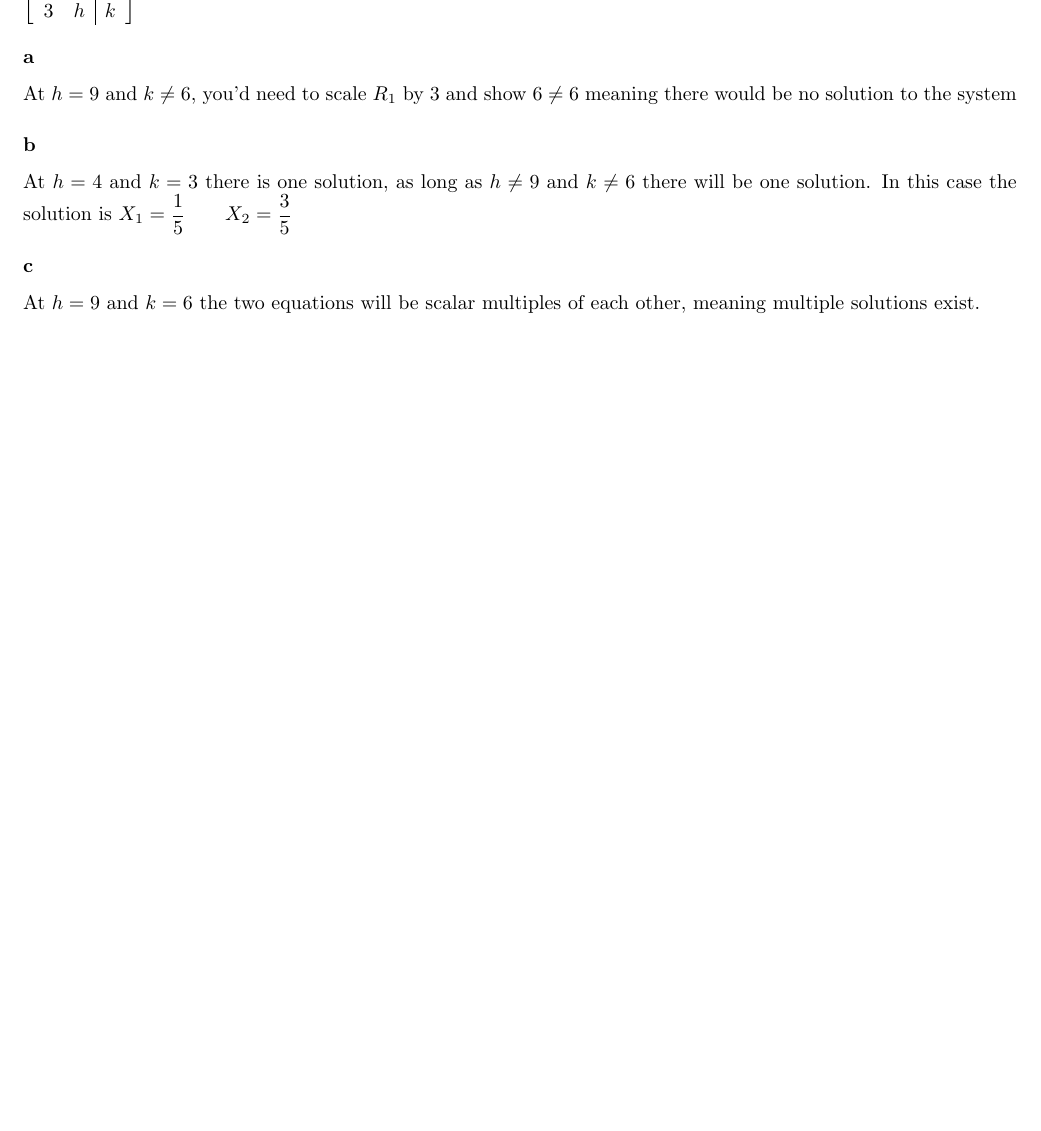
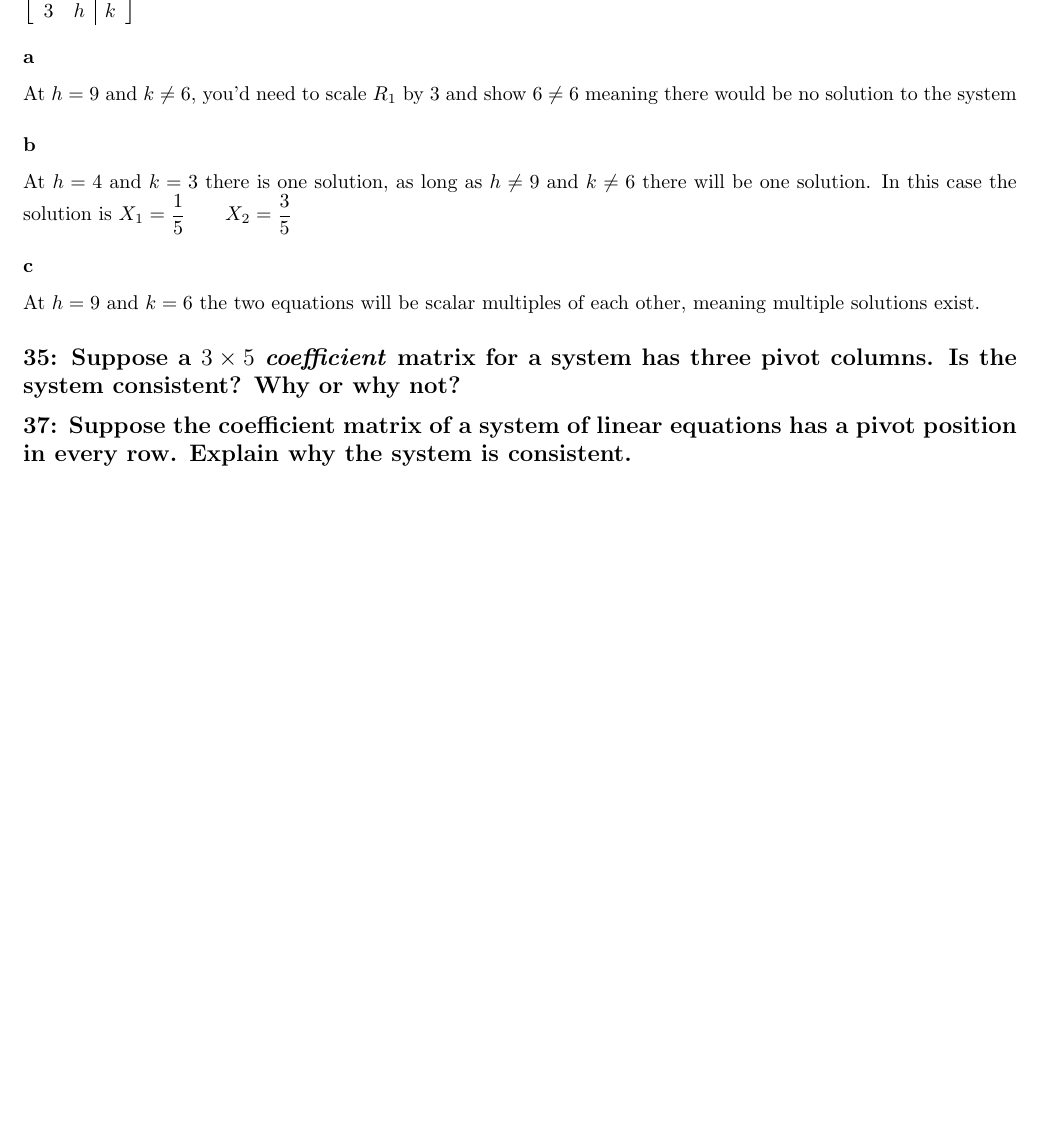
Before and after one commit to tpate0562/Math-5-Homework, a LaTeX problem sheet (MATH 5 Homework 1.2/RH 1.2.tex): part of page 2 of 2, cut so that both start at the same text, the shorter picture padded with empty space. Compiled offline with pdfLaTeX.

Commit message:
Last commit for the night

```diff
--- a/MATH 5 Homework 1.2/RH 1.2.tex
+++ b/MATH 5 Homework 1.2/RH 1.2.tex
@@ -114,8 +114,8 @@ At $h=9$ and $k\neq 6$, you'd need to scale $R_1$ by 3 and show $6\neq 6$ meanin
 At $h=4$ and $k=3$ there is one solution, as long as $h \neq 9$ and $k \neq 6$ there will be one solution. In this case the solution is $X_1=\frac{1}{5} \qquad X_2 = \frac{3}{5}$
 \subsubsection*{c}
 At $h=9$ and $k=6$ the two equations will be scalar multiples of each other, meaning multiple solutions exist.
-\subsection*{35}
-\subsection*{37}
+\subsection*{35: Suppose a $3\times 5$ \textit{coeﬃcient} matrix for a system has three pivot columns. Is the system consistent? Why or why not?}
+\subsection*{37: Suppose the coeﬃcient matrix of a system of linear equations has a pivot position in every row. Explain why the system is consistent.}
 
 
 
```
Also changed, not shown: MATH 5 Homework 1.2/RH 1.2.pdf, 4 other files.
